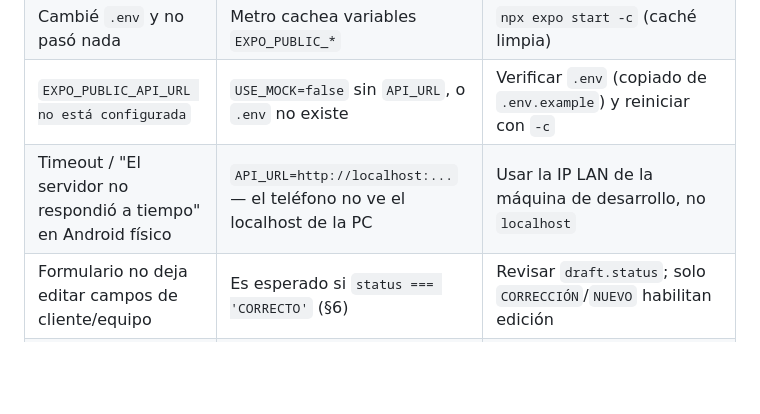
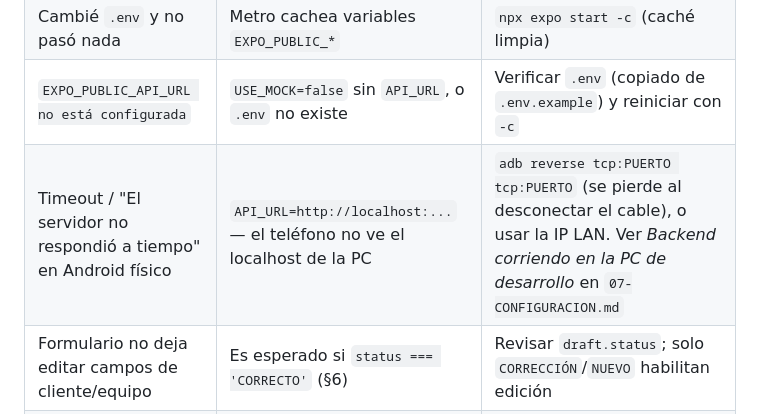
Before and after one commit to YaxOFF/CensoCoolerAAOCSA_REACT, a Markdown page: docs/09-DEBUGGING.md, the part around the change. GitHub-like rendering; blank space fills up the shorter version.

```diff
--- a/docs/09-DEBUGGING.md
+++ b/docs/09-DEBUGGING.md
@@ -25,7 +25,7 @@ configurados.
 | **La app se cierra sola al abrir, sin error en Metro** | Versión de `react-native-worklets`/`reanimated` distinta a la que Expo Go trae compilada → `SIGSEGV` en `libworklets.so` | Restaurar los `overrides` de `package.json` y `npm install`. Ver *No tocar: los `overrides` de package.json* en `CLAUDE.md` |
 | Cambié `.env` y no pasó nada | Metro cachea variables `EXPO_PUBLIC_*` | `npx expo start -c` (caché limpia) |
 | `EXPO_PUBLIC_API_URL no está configurada` | `USE_MOCK=false` sin `API_URL`, o `.env` no existe | Verificar `.env` (copiado de `.env.example`) y reiniciar con `-c` |
-| Timeout / "El servidor no respondió a tiempo" en Android físico | `API_URL=http://localhost:...` — el teléfono no ve el localhost de la PC | Usar la IP LAN de la máquina de desarrollo, no `localhost` |
+| Timeout / "El servidor no respondió a tiempo" en Android físico | `API_URL=http://localhost:...` — el teléfono no ve el localhost de la PC | `adb reverse tcp:PUERTO tcp:PUERTO` (se pierde al desconectar el cable), o usar la IP LAN. Ver *Backend corriendo en la PC de desarrollo* en `07-CONFIGURACION.md` |
 | Formulario no deja editar campos de cliente/equipo | Es esperado si `status === 'CORRECTO'` (§6) | Revisar `draft.status`; solo `CORRECCIÓN`/`NUEVO` habilitan edición |
 | Cliente se ve forzado a "BODEGA" y no se puede tocar | Estado del enfriador = "En Piso" (§12.2), comportamiento intencional | Cambiar el estado a otro valor para restaurar el cliente previo |
 | "Guardar censo" no hace nada visible | `validarDraft()` bloqueó por falta de estado del enfriador u otro campo obligatorio | Revisar el `Alert.alert` que debió aparecer; completar el campo faltante |
```
Also changed, not shown: docs/07-CONFIGURACION.md (+26 -0 lines).
